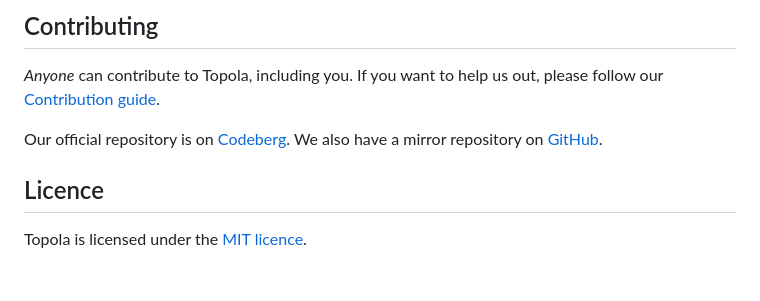
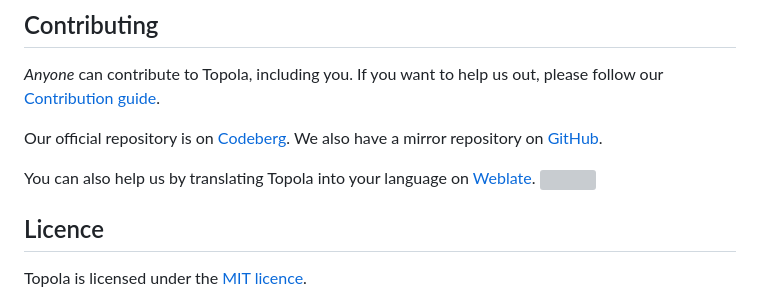
Before and after one commit to mikwielgus/topola, a Markdown page: README.md, the part around the change. GitHub-like rendering; blank space fills up the shorter version; grey boxes are pictures that could not be loaded.

Commit message:
readme: add link to Weblate

```diff
--- a/README.md
+++ b/README.md
@@ -26,9 +26,10 @@ To install Topola, follow our [Installation guide](INSTALL.md).
 *Anyone* can contribute to Topola, including you. If you want to help us
 out, please follow our [Contribution guide](CONTRIBUTING.md).
 
-Our official repository is on
-[Codeberg](https://codeberg.org/topola/topola). We also have a mirror
-repository on [GitHub](https://github.com/mikwielgus/topola).
+Our official repository is on [Codeberg](https://codeberg.org/topola/topola). We also have a mirror repository on [GitHub](https://github.com/mikwielgus/topola).
+
+You can also help us by translating Topola into your language on [Weblate](https://translate.codeberg.org/engage/topola/).
+![](https://translate.codeberg.org/widget/topola/topola/multi-auto.svg)
 
 ## Licence
 
```
